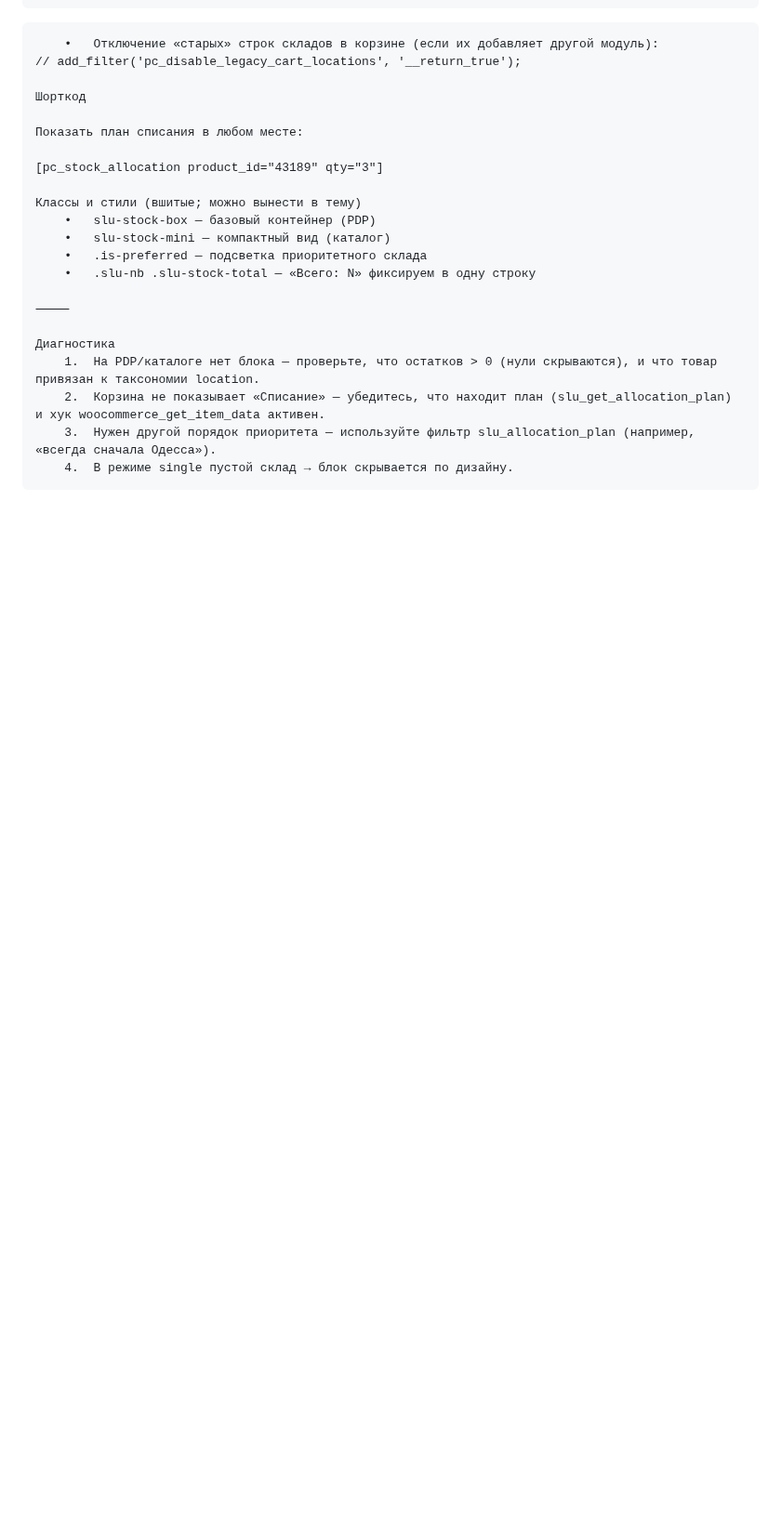
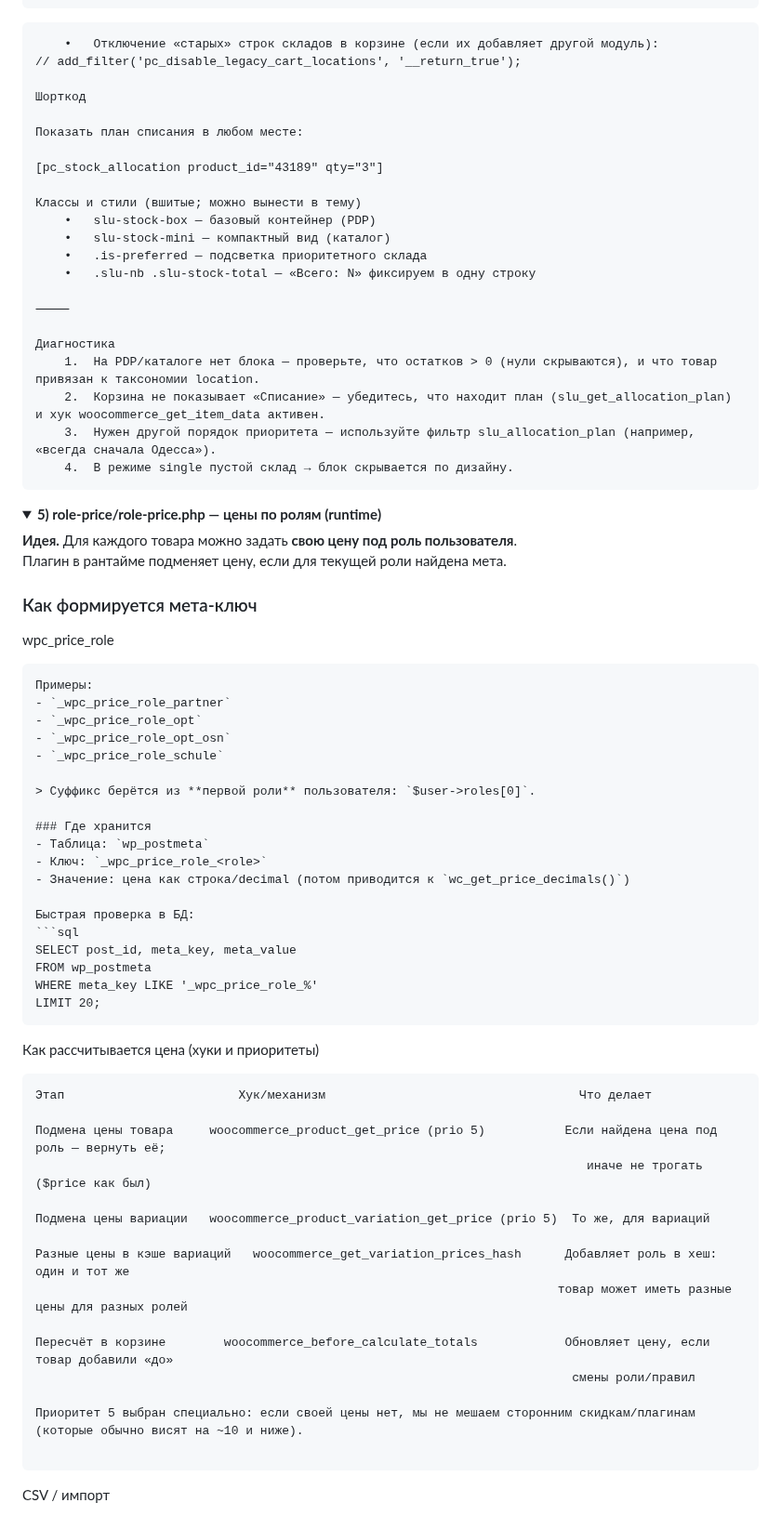
Before and after one commit to VMalakhatka/paint-shop, a Markdown page: README.md, the part around one of its changes. Shown at 93% size. Drawn GitHub-style; folded sections open; blank space fills up the shorter version.

Commit message:
edit Read.me wp-content/plugins/role-price/role-price.php

````diff
--- a/README.md
+++ b/README.md
@@ -556,3 +556,54 @@ add_filter('slu_allocation_plan', function($plan, $product, $need, $strategy){
 </details>
 
 <details>
+<summary><strong>5) role-price/role-price.php — цены по ролям (runtime)</strong></summary>
+
+**Идея.** Для каждого товара можно задать **свою цену под роль пользователя**.
+Плагин в рантайме подменяет цену, если для текущей роли найдена мета.
+
+### Как формируется мета-ключ
+
+wpc_price_role
+```
+Примеры:
+- `_wpc_price_role_partner`
+- `_wpc_price_role_opt`
+- `_wpc_price_role_opt_osn`
+- `_wpc_price_role_schule`
+
+> Суффикс берётся из **первой роли** пользователя: `$user->roles[0]`.
+
+### Где хранится
+- Таблица: `wp_postmeta`
+- Ключ: `_wpc_price_role_<role>`
+- Значение: цена как строка/decimal (потом приводится к `wc_get_price_decimals()`)
+
+Быстрая проверка в БД:
+```sql
+SELECT post_id, meta_key, meta_value
+FROM wp_postmeta
+WHERE meta_key LIKE '_wpc_price_role_%'
+LIMIT 20;
+```
+Как рассчитывается цена (хуки и приоритеты)
+
+```
+Этап                        Хук/механизм                                   Что делает
+
+Подмена цены товара     woocommerce_product_get_price (prio 5)           Если найдена цена под роль — вернуть её;
+                                                                            иначе не трогать ($price как был)
+
+Подмена цены вариации   woocommerce_product_variation_get_price (prio 5)  То же, для вариаций
+
+Разные цены в кэше вариаций   woocommerce_get_variation_prices_hash      Добавляет роль в хеш: один и тот же
+                                                                        товар может иметь разные цены для разных ролей
+
+Пересчёт в корзине        woocommerce_before_calculate_totals            Обновляет цену, если товар добавили «до»
+                                                                          смены роли/правил
+
+Приоритет 5 выбран специально: если своей цены нет, мы не мешаем сторонним скидкам/плагинам
+(которые обычно висят на ~10 и ниже).
+
+```
+CSV / импорт
+
````
Also changed, not shown: other parts of README.md (+33 -21 lines).
